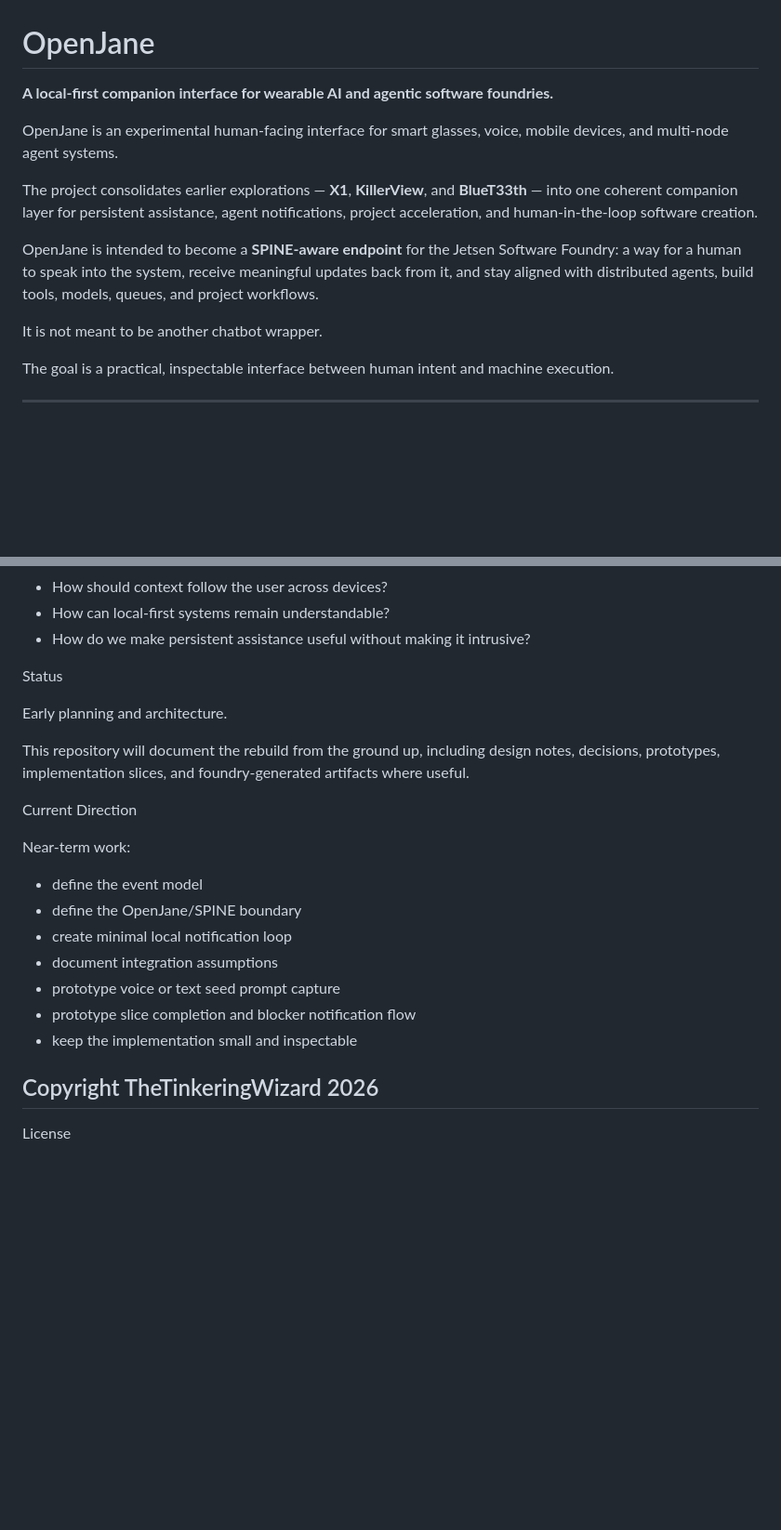
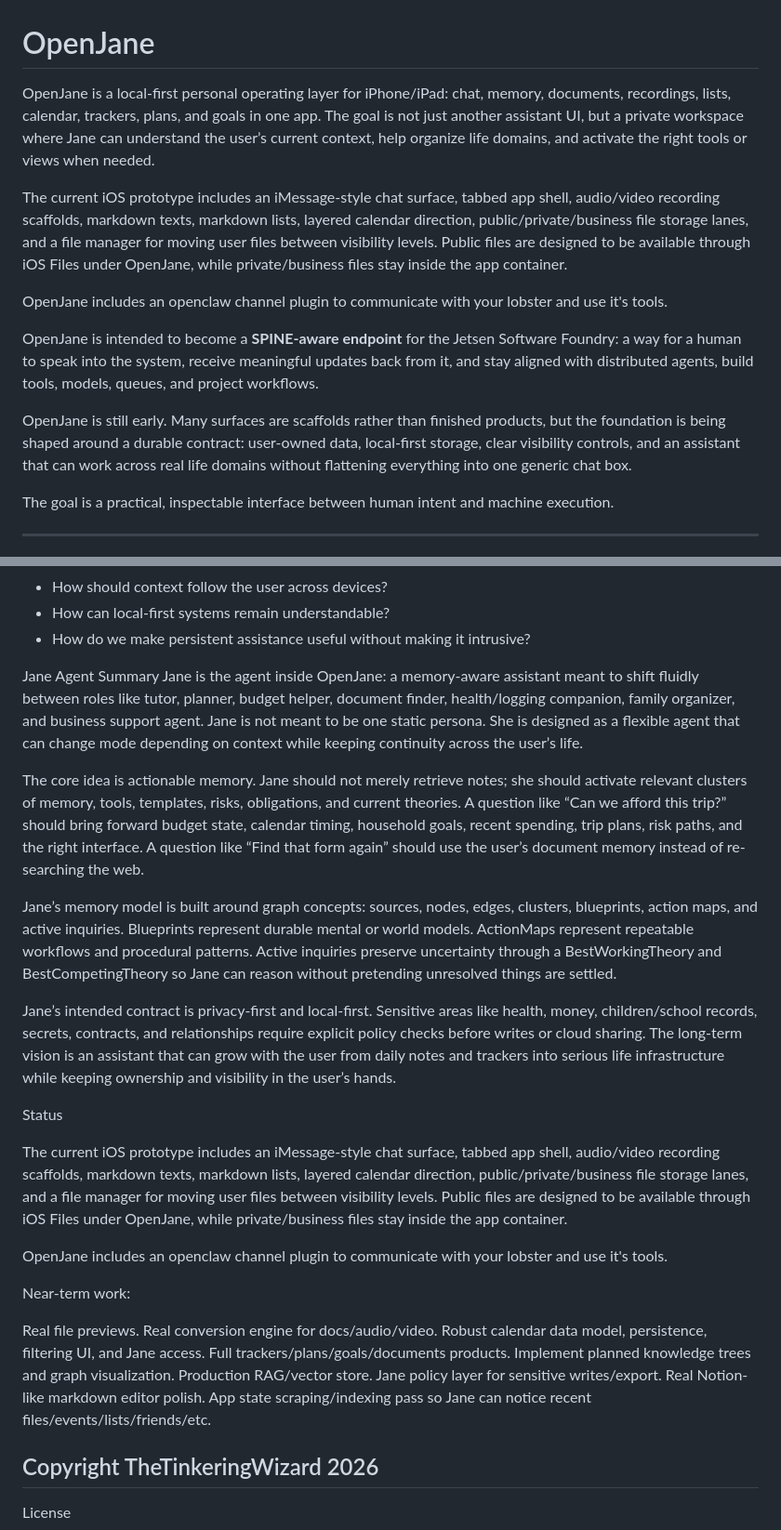
Before and after one commit to JessJetsen/OpenJane, a Markdown page: README.md, 2 parts joined by grey strips. Shown at 93% size. GitHub-like rendering; blank space fills up the shorter version.

Commit message:
Revise README with project overview and Jane agent details
Updated project description and added details about the Jane agent and its functionalities.

```diff
--- a/README.md
+++ b/README.md
@@ -1,14 +1,14 @@
 # OpenJane
 
-**A local-first companion interface for wearable AI and agentic software foundries.**
+OpenJane is a local-first personal operating layer for iPhone/iPad: chat, memory, documents, recordings, lists, calendar, trackers, plans, and goals in one app. The goal is not just another assistant UI, but a private workspace where Jane can understand the user’s current context, help organize life domains, and activate the right tools or views when needed.
 
-OpenJane is an experimental human-facing interface for smart glasses, voice, mobile devices, and multi-node agent systems.
+The current iOS prototype includes an iMessage-style chat surface, tabbed app shell, audio/video recording scaffolds, markdown texts, markdown lists, layered calendar direction, public/private/business file storage lanes, and a file manager for moving user files between visibility levels. Public files are designed to be available through iOS Files under OpenJane, while private/business files stay inside the app container.
 
-The project consolidates earlier explorations — **X1**, **KillerView**, and **BlueT33th** — into one coherent companion layer for persistent assistance, agent notifications, project acceleration, and human-in-the-loop software creation.
+OpenJane includes an openclaw channel plugin to communicate with your lobster and use it's tools.
 
 OpenJane is intended to become a **SPINE-aware endpoint** for the Jetsen Software Foundry: a way for a human to speak into the system, receive meaningful updates back from it, and stay aligned with distributed agents, build tools, models, queues, and project workflows.
 
-It is not meant to be another chatbot wrapper.
+OpenJane is still early. Many surfaces are scaffolds rather than finished products, but the foundation is being shaped around a durable contract: user-owned data, local-first storage, clear visibility controls, and an assistant that can work across real life domains without flattening everything into one generic chat box.
 
 The goal is a practical, inspectable interface between human intent and machine execution.
 
@@ -353,24 +353,32 @@ It asks:
 - How can local-first systems remain understandable?
 - How do we make persistent assistance useful without making it intrusive?
 
+Jane Agent Summary
+Jane is the agent inside OpenJane: a memory-aware assistant meant to shift fluidly between roles like tutor, planner, budget helper, document finder, health/logging companion, family organizer, and business support agent. Jane is not meant to be one static persona. She is designed as a flexible agent that can change mode depending on context while keeping continuity across the user’s life.
+
+The core idea is actionable memory. Jane should not merely retrieve notes; she should activate relevant clusters of memory, tools, templates, risks, obligations, and current theories. A question like “Can we afford this trip?” should bring forward budget state, calendar timing, household goals, recent spending, trip plans, risk paths, and the right interface. A question like “Find that form again” should use the user’s document memory instead of re-searching the web.
+
+Jane’s memory model is built around graph concepts: sources, nodes, edges, clusters, blueprints, action maps, and active inquiries. Blueprints represent durable mental or world models. ActionMaps represent repeatable workflows and procedural patterns. Active inquiries preserve uncertainty through a BestWorkingTheory and BestCompetingTheory so Jane can reason without pretending unresolved things are settled.
+
+Jane’s intended contract is privacy-first and local-first. Sensitive areas like health, money, children/school records, secrets, contracts, and relationships require explicit policy checks before writes or cloud sharing. The long-term vision is an assistant that can grow with the user from daily notes and trackers into serious life infrastructure while keeping ownership and visibility in the user’s hands.
 
 Status
 
-Early planning and architecture.
+The current iOS prototype includes an iMessage-style chat surface, tabbed app shell, audio/video recording scaffolds, markdown texts, markdown lists, layered calendar direction, public/private/business file storage lanes, and a file manager for moving user files between visibility levels. Public files are designed to be available through iOS Files under OpenJane, while private/business files stay inside the app container.
 
-This repository will document the rebuild from the ground up, including design notes, decisions, prototypes, implementation slices, and foundry-generated artifacts where useful.
-
-Current Direction
+OpenJane includes an openclaw channel plugin to communicate with your lobster and use it's tools.
 
 Near-term work:
 
-- define the event model
-- define the OpenJane/SPINE boundary
-- create minimal local notification loop
-- document integration assumptions
-- prototype voice or text seed prompt capture
-- prototype slice completion and blocker notification flow
-- keep the implementation small and inspectable
+Real file previews.
+Real conversion engine for docs/audio/video.
+Robust calendar data model, persistence, filtering UI, and Jane access.
+Full trackers/plans/goals/documents products.
+Implement planned knowledge trees and graph visualization.
+Production RAG/vector store.
+Jane policy layer for sensitive writes/export.
+Real Notion-like markdown editor polish.
+App state scraping/indexing pass so Jane can notice recent files/events/lists/friends/etc.
 
 Copyright TheTinkeringWizard 2026
 ---
```
